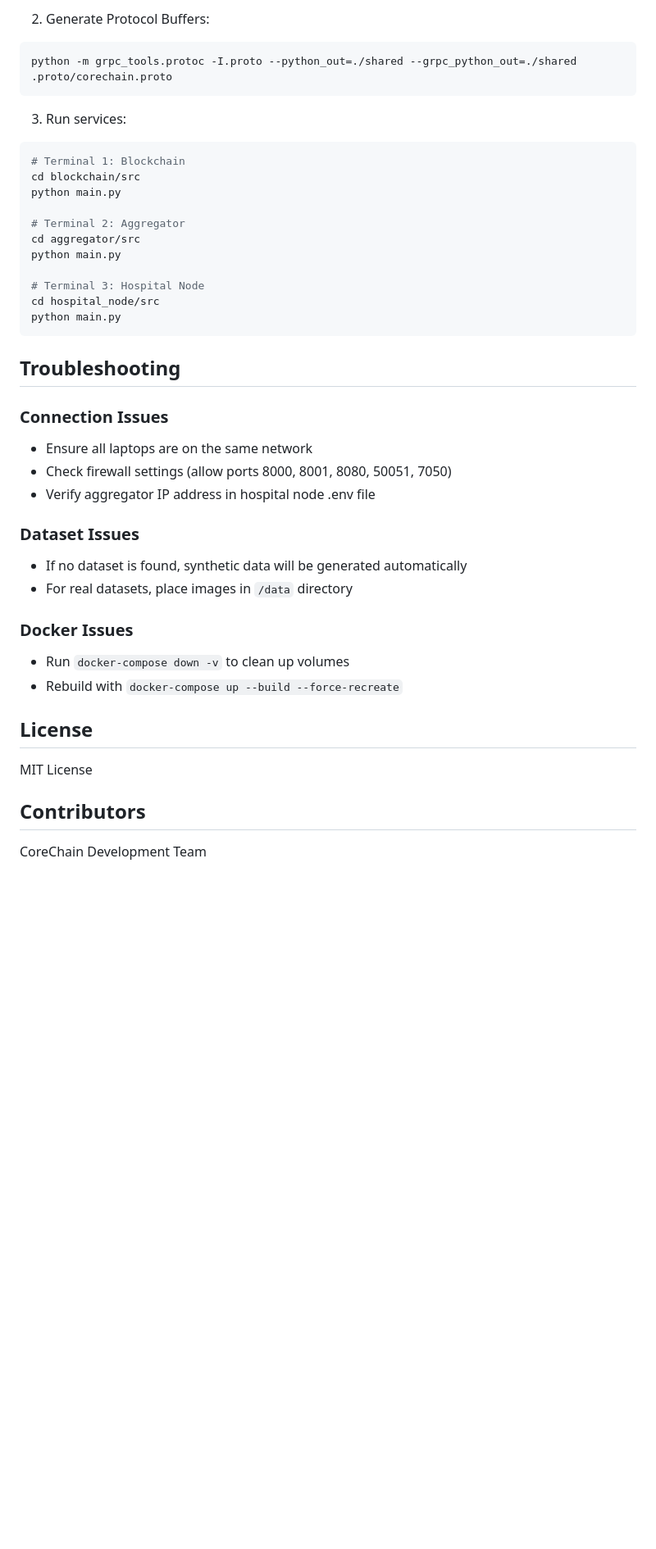
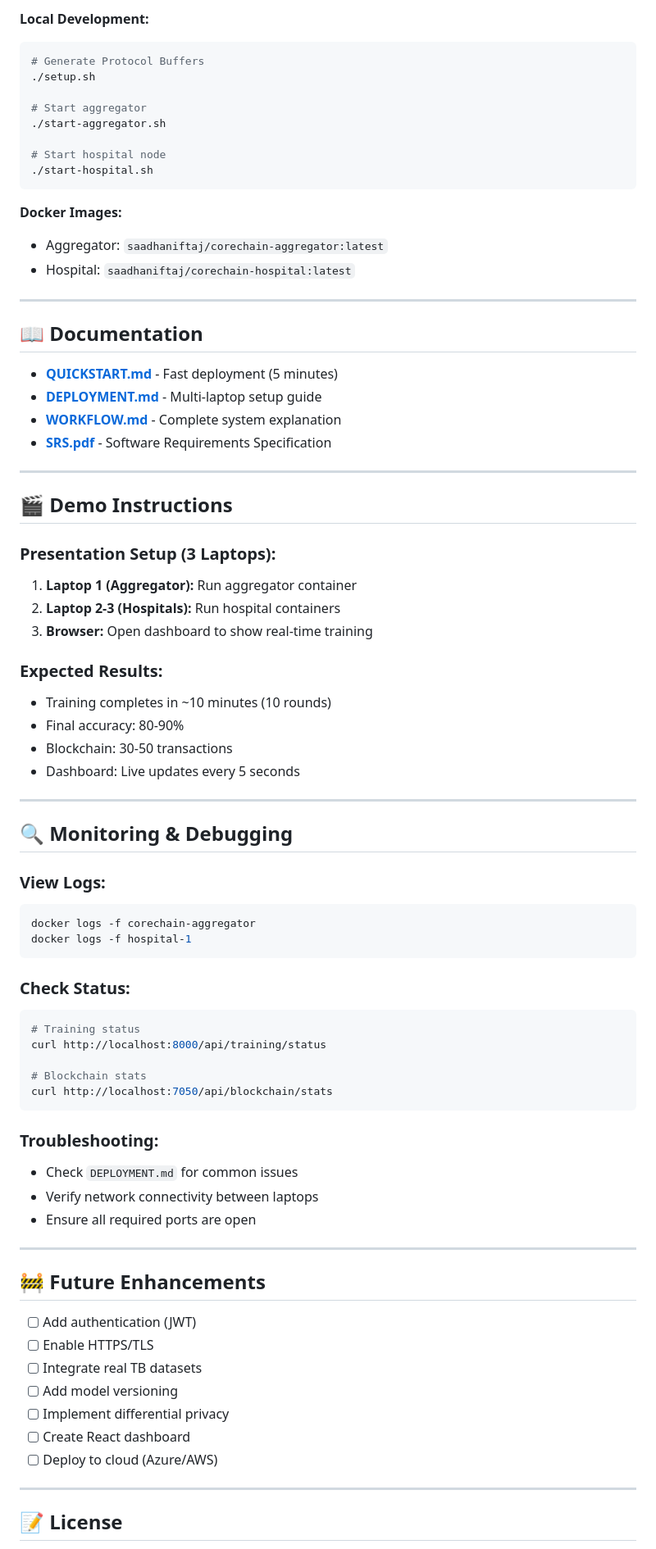
Before and after one commit to saadhaniftaj/corechain, a Markdown page: README.md, the part around one of its changes. Shown at 82% size. Drawn GitHub-style; blank space fills up the shorter version.

````diff
--- a/README.md
+++ b/README.md
@@ -247,45 +185,83 @@ pip install -r requirements.txt
 ```
 
-2. Generate Protocol Buffers:
+**Local Development:**
 ```bash
-python -m grpc_tools.protoc -I.proto --python_out=./shared --grpc_python_out=./shared .proto/corechain.proto
+# Generate Protocol Buffers
+./setup.sh
+
+# Start aggregator
+./start-aggregator.sh
+
+# Start hospital node
+./start-hospital.sh
 ```
 
-3. Run services:
+**Docker Images:**
+- Aggregator: `saadhaniftaj/corechain-aggregator:latest`
+- Hospital: `saadhaniftaj/corechain-hospital:latest`
+
+---
+
+## 📖 Documentation
+
+- **[QUICKSTART.md](QUICKSTART.md)** - Fast deployment (5 minutes)
+- **[DEPLOYMENT.md](DEPLOYMENT.md)** - Multi-laptop setup guide
+- **[WORKFLOW.md](WORKFLOW.md)** - Complete system explanation
+- **[SRS.pdf](SRS.pdf)** - Software Requirements Specification
+
+---
+
+## 🎬 Demo Instructions
+
+### Presentation Setup (3 Laptops):
+
+1. **Laptop 1 (Aggregator):** Run aggregator container
+2. **Laptop 2-3 (Hospitals):** Run hospital containers
+3. **Browser:** Open dashboard to show real-time training
+
+### Expected Results:
+- Training completes in ~10 minutes (10 rounds)
+- Final accuracy: 80-90%
+- Blockchain: 30-50 transactions
+- Dashboard: Live updates every 5 seconds
+
+---
+
+## 🔍 Monitoring & Debugging
+
+### View Logs:
 ```bash
-# Terminal 1: Blockchain
-cd blockchain/src
-python main.py
-
-# Terminal 2: Aggregator
-cd aggregator/src
-python main.py
-
-# Terminal 3: Hospital Node
-cd hospital_node/src
-python main.py
+docker logs -f corechain-aggregator
+docker logs -f hospital-1
 ```
 
-## Troubleshooting
+### Check Status:
+```bash
+# Training status
+curl http://localhost:8000/api/training/status
 
-### Connection Issues
-- Ensure all laptops are on the same network
-- Check firewall settings (allow ports 8000, 8001, 8080, 50051, 7050)
-- Verify aggregator IP address in hospital node .env file
+# Blockchain stats
+curl http://localhost:7050/api/blockchain/stats
+```
 
-### Dataset Issues
-- If no dataset is found, synthetic data will be generated automatically
-- For real datasets, place images in `/data` directory
+### Troubleshooting:
+- Check `DEPLOYMENT.md` for common issues
+- Verify network connectivity between laptops
+- Ensure all required ports are open
 
-### Docker Issues
-- Run `docker-compose down -v` to clean up volumes
-- Rebuild with `docker-compose up --build --force-recreate`
+---
 
-## License
+## 🚧 Future Enhancements
 
-MIT License
+- [ ] Add authentication (JWT)
+- [ ] Enable HTTPS/TLS
+- [ ] Integrate real TB datasets
+- [ ] Add model versioning
+- [ ] Implement differential privacy
+- [ ] Create React dashboard
+- [ ] Deploy to cloud (Azure/AWS)
 
-## Contributors
+---
 
-CoreChain Development Team
+## 📝 License
 
````
Also changed, not shown: other parts of README.md (+135 -173 lines).
